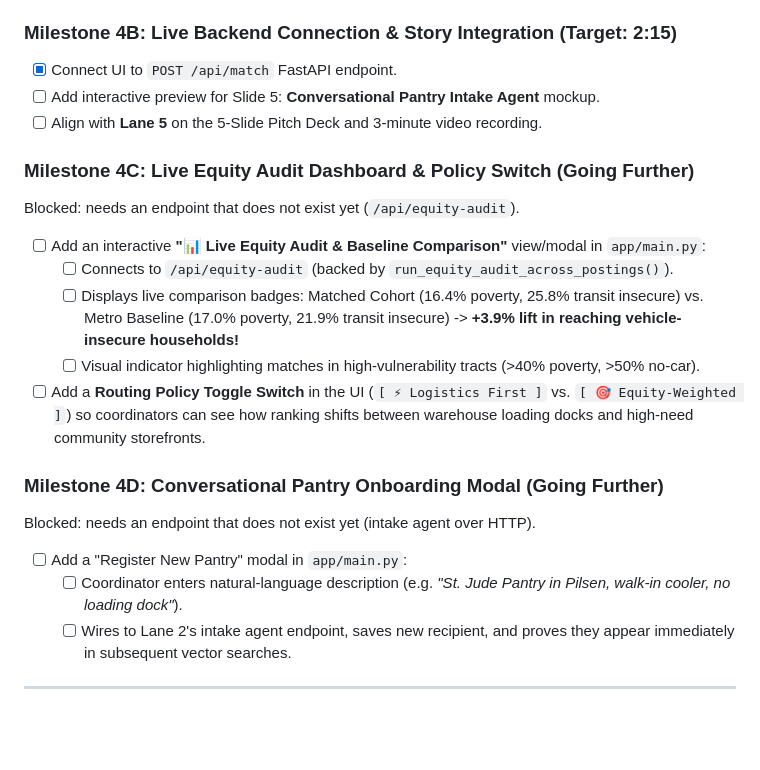
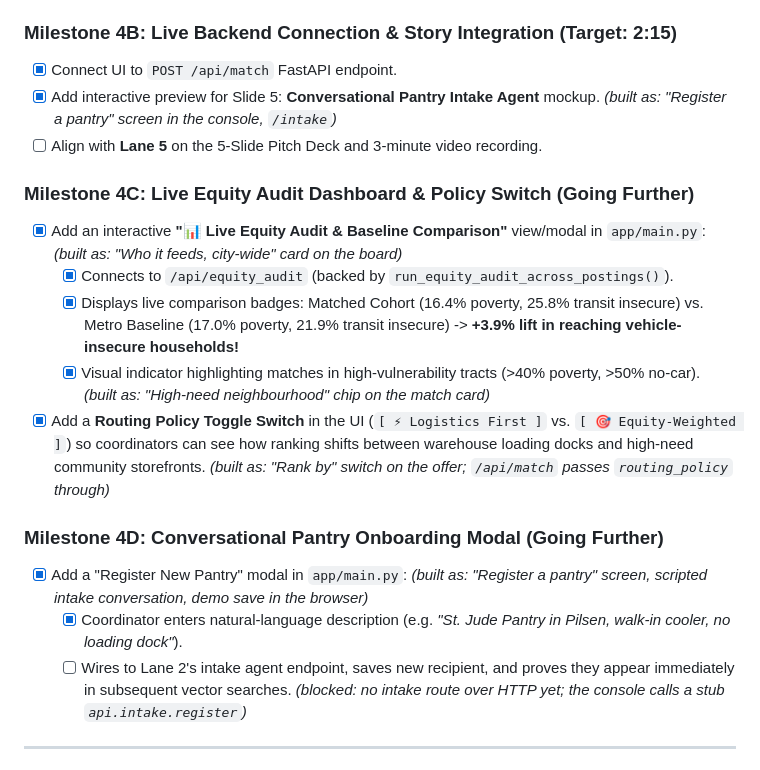
Before and after one commit to MarlonAEC/A4I2026-challenge-2-food-equity, a Markdown page: ROADMAP.md, the part around the change. Drawn GitHub-style; blank space fills up the shorter version.

Commit message:
[Lane 4] Tick 4B preview, 4C equity view and policy switch, 4D modal
The only box left open is the intake save over HTTP (Lane 2's route).

Co-Authored-By: Claude Fable 5.1 <noreply@anthropic.com>

```diff
--- a/ROADMAP.md
+++ b/ROADMAP.md
@@ -165,22 +165,20 @@
 
 ### Milestone 4B: Live Backend Connection & Story Integration (Target: 2:15)
 - [x] Connect UI to `POST /api/match` FastAPI endpoint.
-- [ ] Add interactive preview for Slide 5: **Conversational Pantry Intake Agent** mockup.
+- [x] Add interactive preview for Slide 5: **Conversational Pantry Intake Agent** mockup. *(built as: "Register a pantry" screen in the console, `/intake`)*
 - [ ] Align with **Lane 5** on the 5-Slide Pitch Deck and 3-minute video recording.
 
 ### Milestone 4C: Live Equity Audit Dashboard & Policy Switch (Going Further)
-Blocked: needs an endpoint that does not exist yet (`/api/equity-audit`).
-- [ ] Add an interactive **"📊 Live Equity Audit & Baseline Comparison"** view/modal in `app/main.py`:
-  - [ ] Connects to `/api/equity-audit` (backed by `run_equity_audit_across_postings()`).
-  - [ ] Displays live comparison badges: Matched Cohort (16.4% poverty, 25.8% transit insecure) vs. Metro Baseline (17.0% poverty, 21.9% transit insecure) -> **+3.9% lift in reaching vehicle-insecure households!**
-  - [ ] Visual indicator highlighting matches in high-vulnerability tracts (>40% poverty, >50% no-car).
-- [ ] Add a **Routing Policy Toggle Switch** in the UI (`[ ⚡ Logistics First ]` vs. `[ 🎯 Equity-Weighted ]`) so coordinators can see how ranking shifts between warehouse loading docks and high-need community storefronts.
+- [x] Add an interactive **"📊 Live Equity Audit & Baseline Comparison"** view/modal in `app/main.py`: *(built as: "Who it feeds, city-wide" card on the board)*
+  - [x] Connects to `/api/equity_audit` (backed by `run_equity_audit_across_postings()`).
+  - [x] Displays live comparison badges: Matched Cohort (16.4% poverty, 25.8% transit insecure) vs. Metro Baseline (17.0% poverty, 21.9% transit insecure) -> **+3.9% lift in reaching vehicle-insecure households!**
+  - [x] Visual indicator highlighting matches in high-vulnerability tracts (>40% poverty, >50% no-car). *(built as: "High-need neighbourhood" chip on the match card)*
+- [x] Add a **Routing Policy Toggle Switch** in the UI (`[ ⚡ Logistics First ]` vs. `[ 🎯 Equity-Weighted ]`) so coordinators can see how ranking shifts between warehouse loading docks and high-need community storefronts. *(built as: "Rank by" switch on the offer; `/api/match` passes `routing_policy` through)*
 
 ### Milestone 4D: Conversational Pantry Onboarding Modal (Going Further)
-Blocked: needs an endpoint that does not exist yet (intake agent over HTTP).
-- [ ] Add a "Register New Pantry" modal in `app/main.py`:
-  - [ ] Coordinator enters natural-language description (e.g. *"St. Jude Pantry in Pilsen, walk-in cooler, no loading dock"*).
-  - [ ] Wires to Lane 2's intake agent endpoint, saves new recipient, and proves they appear immediately in subsequent vector searches.
+- [x] Add a "Register New Pantry" modal in `app/main.py`: *(built as: "Register a pantry" screen, scripted intake conversation, demo save in the browser)*
+  - [x] Coordinator enters natural-language description (e.g. *"St. Jude Pantry in Pilsen, walk-in cooler, no loading dock"*).
+  - [ ] Wires to Lane 2's intake agent endpoint, saves new recipient, and proves they appear immediately in subsequent vector searches. *(blocked: no intake route over HTTP yet; the console calls a stub `api.intake.register`)*
 
 ---
 
```
